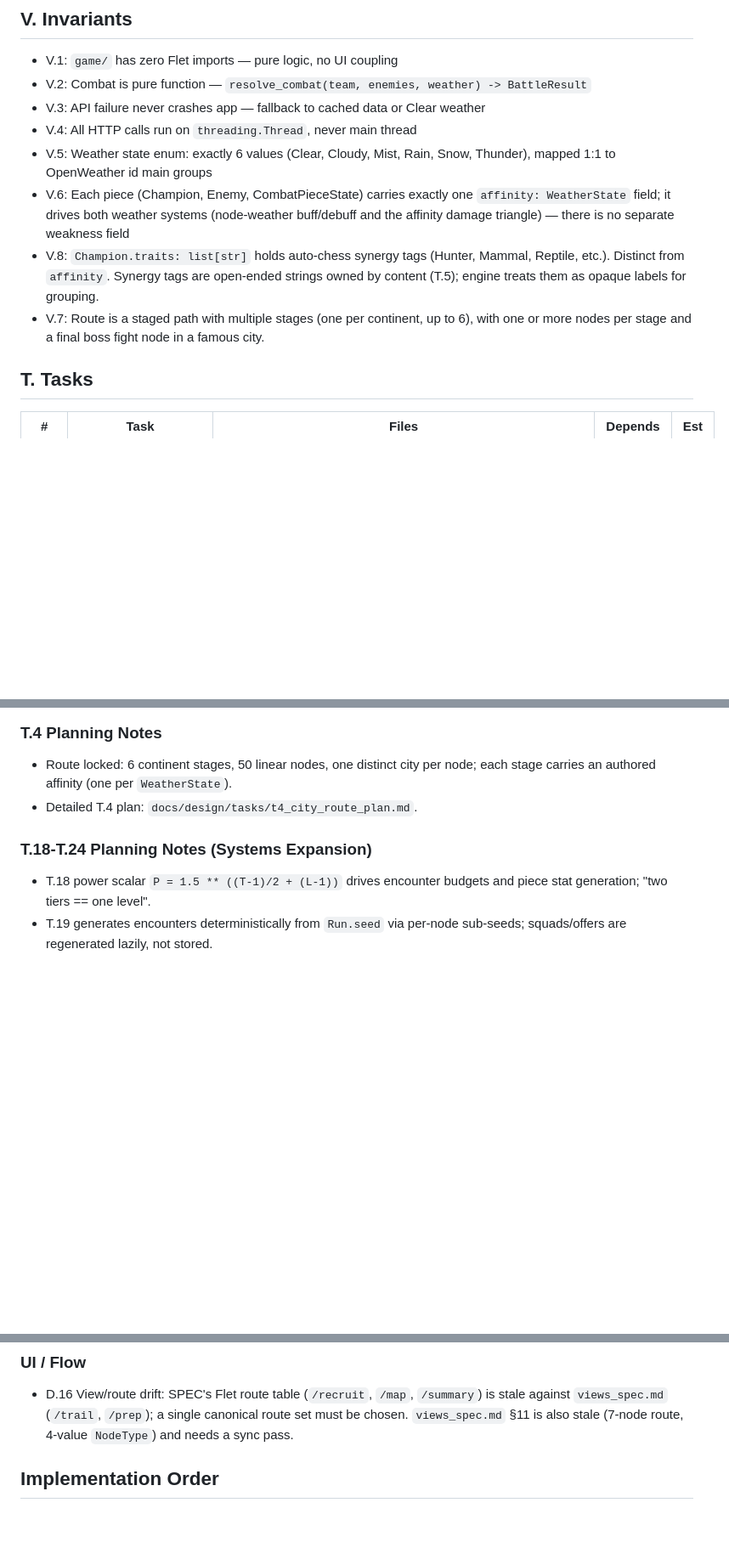
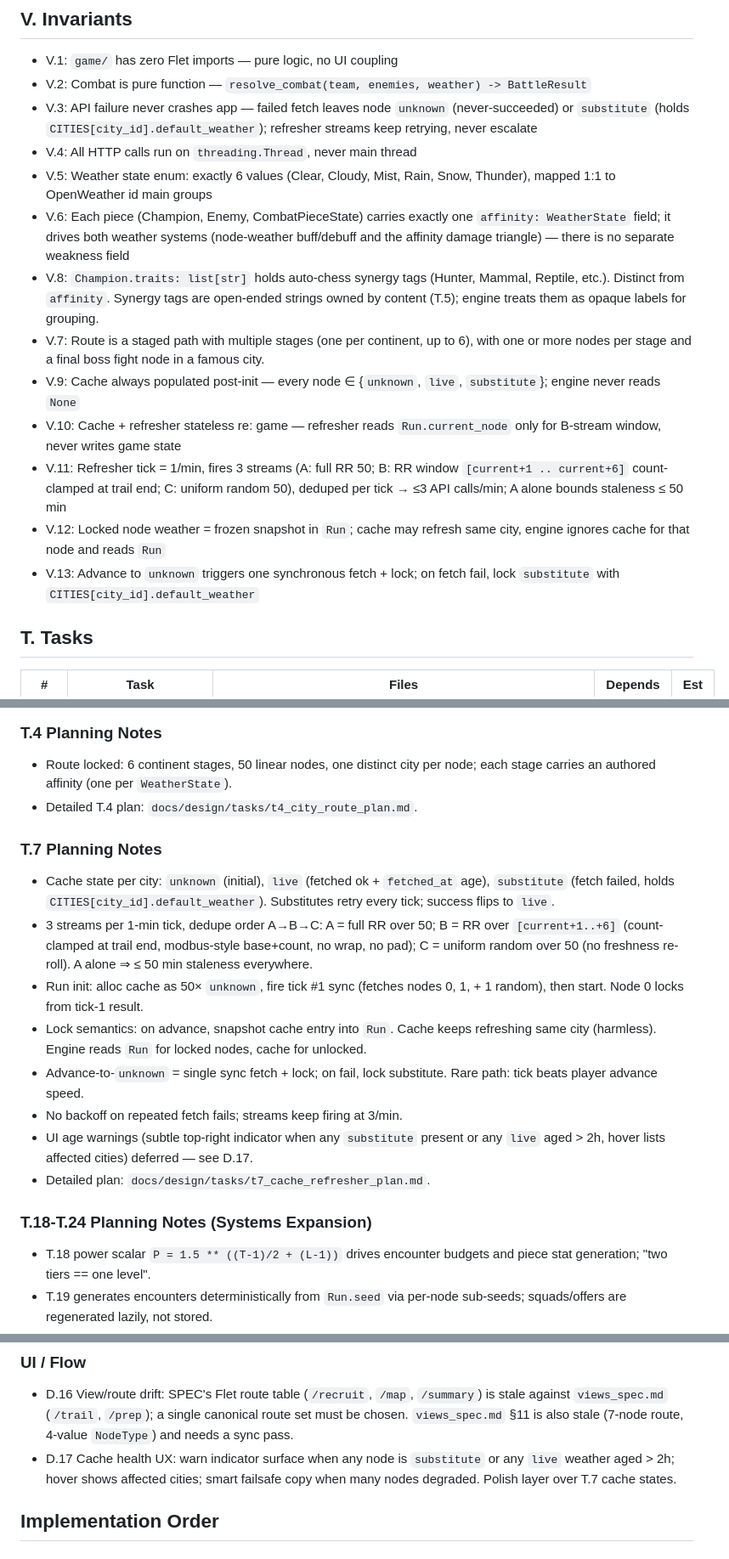
Before and after one commit to Meduty/tempest-fauna-trail, a Markdown page: SPEC.md, 3 parts joined by grey strips. Shown at 85% size. Drawn GitHub-style; blank space fills up the shorter version.

Commit message:
Enhance cache and refresher logic for weather data handling, introducing new states and retry mechanisms for API failures

```diff
--- a/SPEC.md
+++ b/SPEC.md
@@ -55,12 +55,17 @@ Route (staged nodes) → Node[weather] → Combat(team, enemies, weather) → Ba
 
 - V.1: `game/` has zero Flet imports — pure logic, no UI coupling
 - V.2: Combat is pure function — `resolve_combat(team, enemies, weather) -> BattleResult`
-- V.3: API failure never crashes app — fallback to cached data or Clear weather
+- V.3: API failure never crashes app — failed fetch leaves node `unknown` (never-succeeded) or `substitute` (holds `CITIES[city_id].default_weather`); refresher streams keep retrying, never escalate
 - V.4: All HTTP calls run on `threading.Thread`, never main thread
 - V.5: Weather state enum: exactly 6 values (Clear, Cloudy, Mist, Rain, Snow, Thunder), mapped 1:1 to OpenWeather id main groups
 - V.6: Each piece (Champion, Enemy, CombatPieceState) carries exactly one `affinity: WeatherState` field; it drives both weather systems (node-weather buff/debuff and the affinity damage triangle) — there is no separate weakness field
 - V.8: `Champion.traits: list[str]` holds auto-chess synergy tags (Hunter, Mammal, Reptile, etc.). Distinct from `affinity`. Synergy tags are open-ended strings owned by content (T.5); engine treats them as opaque labels for grouping.
 - V.7: Route is a staged path with multiple stages (one per continent, up to 6), with one or more nodes per stage and a final boss fight node in a famous city.
+- V.9: Cache always populated post-init — every node ∈ {`unknown`, `live`, `substitute`}; engine never reads `None`
+- V.10: Cache + refresher stateless re: game — refresher reads `Run.current_node` only for B-stream window, never writes game state
+- V.11: Refresher tick = 1/min, fires 3 streams (A: full RR 50; B: RR window `[current+1 .. current+6]` count-clamped at trail end; C: uniform random 50), deduped per tick → ≤3 API calls/min; A alone bounds staleness ≤ 50 min
+- V.12: Locked node weather = frozen snapshot in `Run`; cache may refresh same city, engine ignores cache for that node and reads `Run`
+- V.13: Advance to `unknown` triggers one synchronous fetch + lock; on fetch fail, lock `substitute` with `CITIES[city_id].default_weather`
 
 ## T. Tasks
 
@@ -115,6 +120,17 @@ Route (staged nodes) → Node[weather] → Combat(team, enemies, weather) → Ba
 - Route locked: 6 continent stages, 50 linear nodes, one distinct city per node;
   each stage carries an authored affinity (one per `WeatherState`).
 - Detailed T.4 plan: `docs/design/tasks/t4_city_route_plan.md`.
+
+### T.7 Planning Notes
+
+- Cache state per city: `unknown` (initial), `live` (fetched ok + `fetched_at` age), `substitute` (fetch failed, holds `CITIES[city_id].default_weather`). Substitutes retry every tick; success flips to `live`.
+- 3 streams per 1-min tick, dedupe order A→B→C: A = full RR over 50; B = RR over `[current+1..+6]` (count-clamped at trail end, modbus-style base+count, no wrap, no pad); C = uniform random over 50 (no freshness re-roll). A alone ⇒ ≤ 50 min staleness everywhere.
+- Run init: alloc cache as 50× `unknown`, fire tick #1 sync (fetches nodes 0, 1, + 1 random), then start. Node 0 locks from tick-1 result.
+- Lock semantics: on advance, snapshot cache entry into `Run`. Cache keeps refreshing same city (harmless). Engine reads `Run` for locked nodes, cache for unlocked.
+- Advance-to-`unknown` = single sync fetch + lock; on fail, lock substitute. Rare path: tick beats player advance speed.
+- No backoff on repeated fetch fails; streams keep firing at 3/min.
+- UI age warnings (subtle top-right indicator when any `substitute` present or any `live` aged > 2h, hover lists affected cities) deferred — see D.17.
+- Detailed plan: `docs/design/tasks/t7_cache_refresher_plan.md`.
 
 ### T.18-T.24 Planning Notes (Systems Expansion)
 
@@ -223,6 +239,9 @@ in their T-task plan docs; what remains here is genuinely undecided.
   `/summary`) is stale against `views_spec.md` (`/trail`, `/prep`); a single
   canonical route set must be chosen. `views_spec.md` §11 is also stale
   (7-node route, 4-value `NodeType`) and needs a sync pass.
+- D.17 Cache health UX: warn indicator surface when any node is `substitute`
+  or any `live` weather aged > 2h; hover shows affected cities; smart
+  failsafe copy when many nodes degraded. Polish layer over T.7 cache states.
 
 ## Implementation Order
 
```
Also changed, not shown: other parts of SPEC.md (+1 -1 lines).
